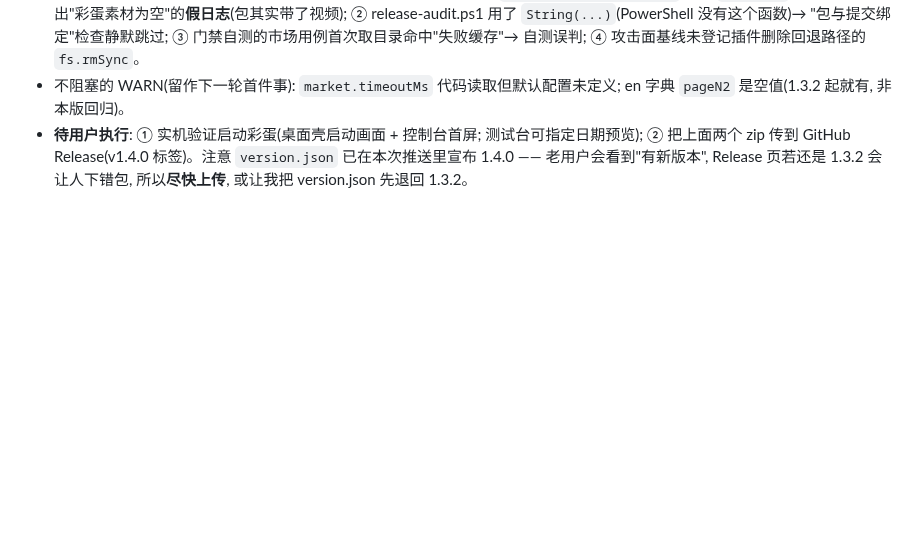
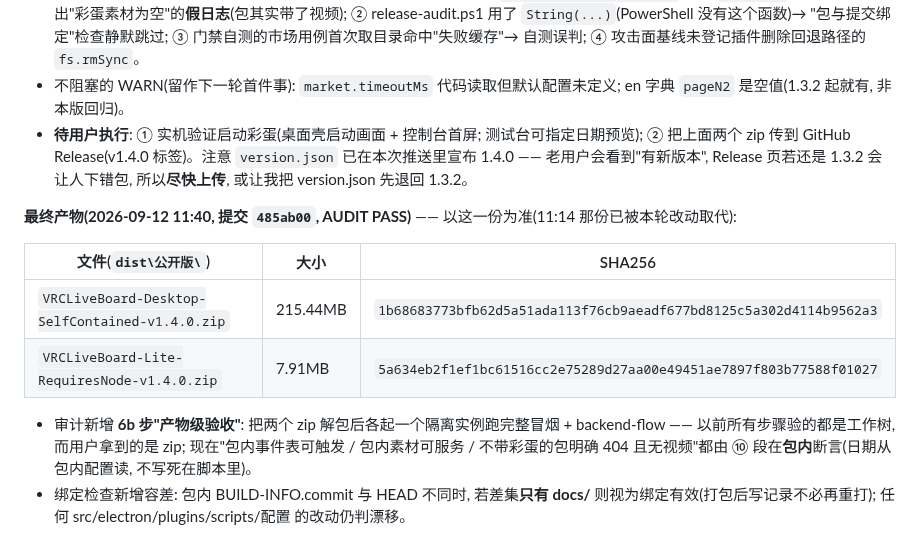
Before and after one commit to dkxfox/VRCLiveBoard, a Markdown page: docs/PROCESS-02-开发更新.md, the part around the change. GitHub-like rendering; blank space fills up the shorter version.

```diff
--- a/docs/PROCESS-02-开发更新.md
+++ b/docs/PROCESS-02-开发更新.md
@@ -211,3 +211,13 @@ powershell -File scripts\checks\run-gates.ps1 -Smoke
 - 本轮审计抓出并修掉的真问题(都在门禁/流程自身): ① make-dist 的 `Get-ChildItem -Include` 不带 `-Recurse` 恒为空 → 打出"彩蛋素材为空"的**假日志**(包其实带了视频); ② release-audit.ps1 用了 `String(...)`(PowerShell 没有这个函数)→ "包与提交绑定"检查静默跳过; ③ 门禁自测的市场用例首次取目录命中"失败缓存"→ 自测误判; ④ 攻击面基线未登记插件删除回退路径的 `fs.rmSync`。
 - 不阻塞的 WARN(留作下一轮首件事): `market.timeoutMs` 代码读取但默认配置未定义; en 字典 `pageN2` 是空值(1.3.2 起就有, 非本版回归)。
 - **待用户执行**: ① 实机验证启动彩蛋(桌面壳启动画面 + 控制台首屏; 测试台可指定日期预览); ② 把上面两个 zip 传到 GitHub Release(v1.4.0 标签)。注意 `version.json` 已在本次推送里宣布 1.4.0 —— 老用户会看到"有新版本", Release 页若还是 1.3.2 会让人下错包, 所以**尽快上传**, 或让我把 version.json 先退回 1.3.2。
+
+**最终产物(2026-09-12 11:40, 提交 `485ab00`, AUDIT PASS)** —— 以这一份为准(11:14 那份已被本轮改动取代):
+
+| 文件(`dist\公开版\`) | 大小 | SHA256 |
+| --- | --- | --- |
+| `VRCLiveBoard-Desktop-SelfContained-v1.4.0.zip` | 215.44MB | `1b68683773bfb62d5a51ada113f76cb9aeadf677bd8125c5a302d4114b9562a3` |
+| `VRCLiveBoard-Lite-RequiresNode-v1.4.0.zip` | 7.91MB | `5a634eb2f1ef1bc61516cc2e75289d27aa00e49451ae7897f803b77588f01027` |
+
+- 审计新增 **6b 步"产物级验收"**: 把两个 zip 解包后各起一个隔离实例跑完整冒烟 + backend-flow —— 以前所有步骤验的都是工作树, 而用户拿到的是 zip; 现在"包内事件表可触发 / 包内素材可服务 / 不带彩蛋的包明确 404 且无视频"都由 ⑩ 段在**包内**断言(日期从包内配置读, 不写死在脚本里)。
+- 绑定检查新增容差: 包内 BUILD-INFO.commit 与 HEAD 不同时, 若差集**只有 docs/** 则视为绑定有效(打包后写记录不必再重打); 任何 src/electron/plugins/scripts/配置 的改动仍判漂移。
```
Also changed, not shown: docs/DEV-NOTES.md (+7 -0 lines).
